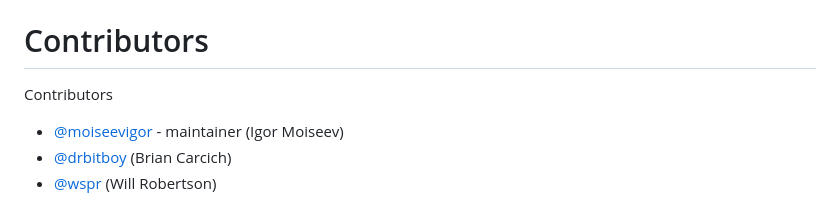
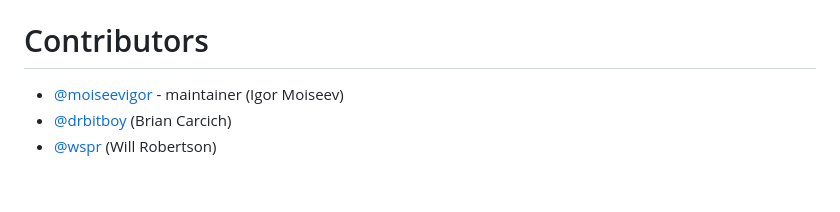
Before and after one commit to moiseevigor/elliptic, a Markdown page: docs/gh-pages-body.md, the part around the change. GitHub-like rendering; blank space fills up the shorter version.

Commit message:
docs: fix duplicate Contributors heading in gh-pages source

```diff
--- a/docs/gh-pages-body.md
+++ b/docs/gh-pages-body.md
@@ -632,8 +632,6 @@ nomeq(inversenomeq([0.001 0.3 0.4 0.5 0.6 0.7 0.8]))
 
 # Contributors
 
-Contributors
-
 - [@moiseevigor](http://github.com/moiseevigor/) - maintainer (Igor Moiseev)
 - [@drbitboy](https://github.com/drbitboy) (Brian Carcich)
 - [@wspr](https://github.com/wspr) (Will Robertson)
```
